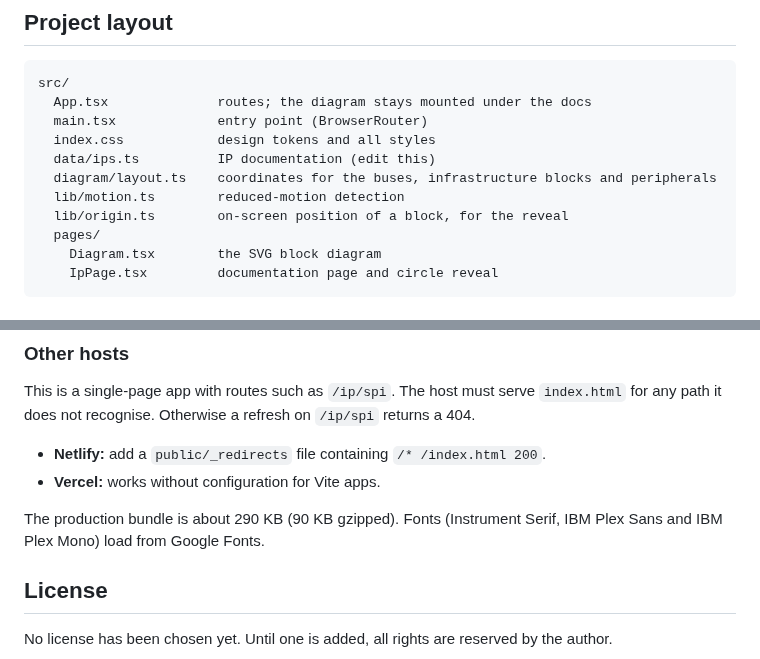
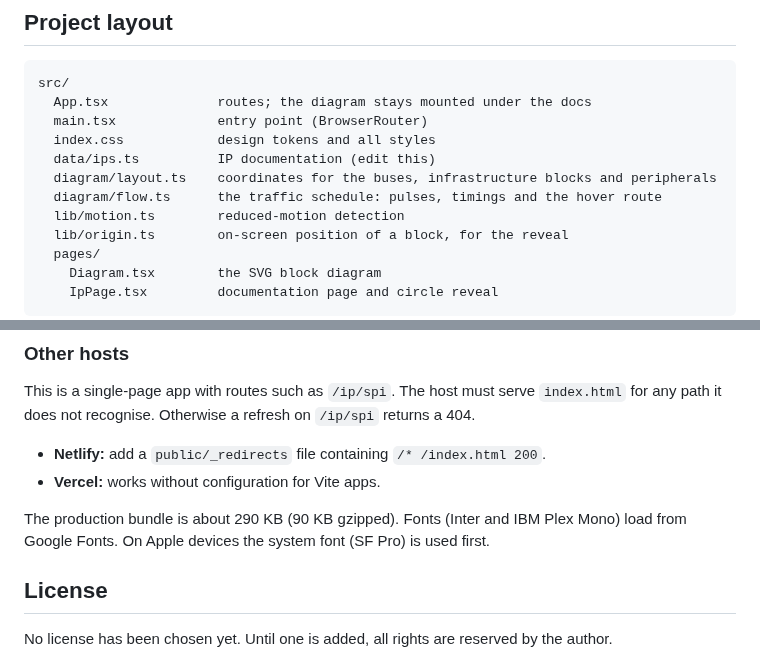
Before and after one commit to VarunMusham/SoC_Portfolio, a Markdown page: README.md, 2 parts joined by grey strips. Drawn GitHub-style.

```diff
--- a/README.md
+++ b/README.md
@@ -74,6 +86,7 @@ src/
   index.css            design tokens and all styles
   data/ips.ts          IP documentation (edit this)
   diagram/layout.ts    coordinates for the buses, infrastructure blocks and peripherals
+  diagram/flow.ts      the traffic schedule: pulses, timings and the hover route
   lib/motion.ts        reduced-motion detection
   lib/origin.ts        on-screen position of a block, for the reveal
   pages/
@@ -115,8 +128,8 @@ returns a 404.
 - **Netlify:** add a `public/_redirects` file containing `/* /index.html 200`.
 - **Vercel:** works without configuration for Vite apps.
 
-The production bundle is about 290 KB (90 KB gzipped). Fonts (Instrument Serif, IBM Plex
-Sans and IBM Plex Mono) load from Google Fonts.
+The production bundle is about 290 KB (90 KB gzipped). Fonts (Inter and IBM Plex Mono) load from
+Google Fonts. On Apple devices the system font (SF Pro) is used first.
 
 ## License
 
```
Also changed, not shown: other parts of README.md (+14 -2 lines), docs/ARCHITECTURE.md (+51 -10 lines), docs/DEVELOPMENT.md (+23 -8 lines), docs/assets/docs-page.png, docs/assets/hover.png (added), docs/assets/landing.png, 6 other files.
